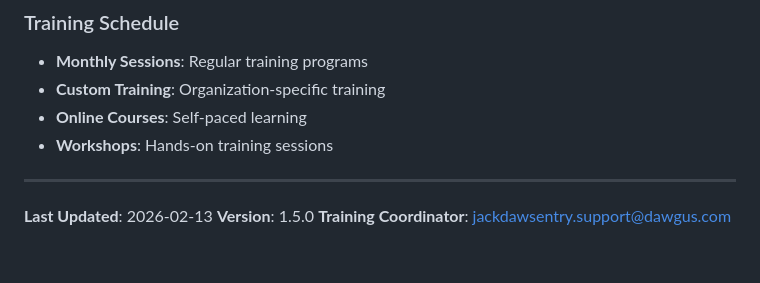
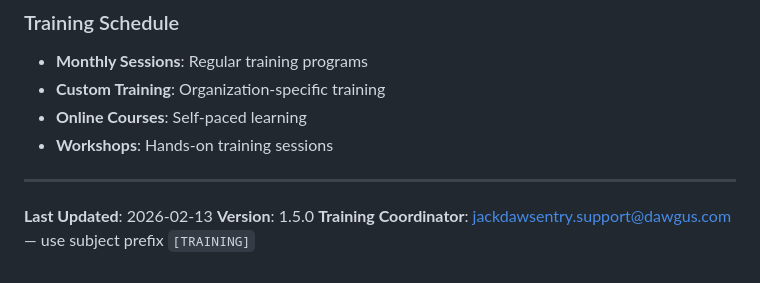
Before and after one commit to storagebirddrop/jackdawsentry, a Markdown page: docs/training/compliance-training.md, the part around the change. Drawn GitHub-style.

```diff
--- a/docs/training/compliance-training.md
+++ b/docs/training/compliance-training.md
@@ -568,4 +568,4 @@ Each module includes a comprehensive quiz to assess understanding:
 
 **Last Updated**: 2026-02-13
 **Version**: 1.5.0
-**Training Coordinator**: jackdawsentry.support@dawgus.com
+**Training Coordinator**: jackdawsentry.support@dawgus.com — use subject prefix `[TRAINING]`
```
Also changed, not shown: docs/api/README.md (+1 -1 lines).
